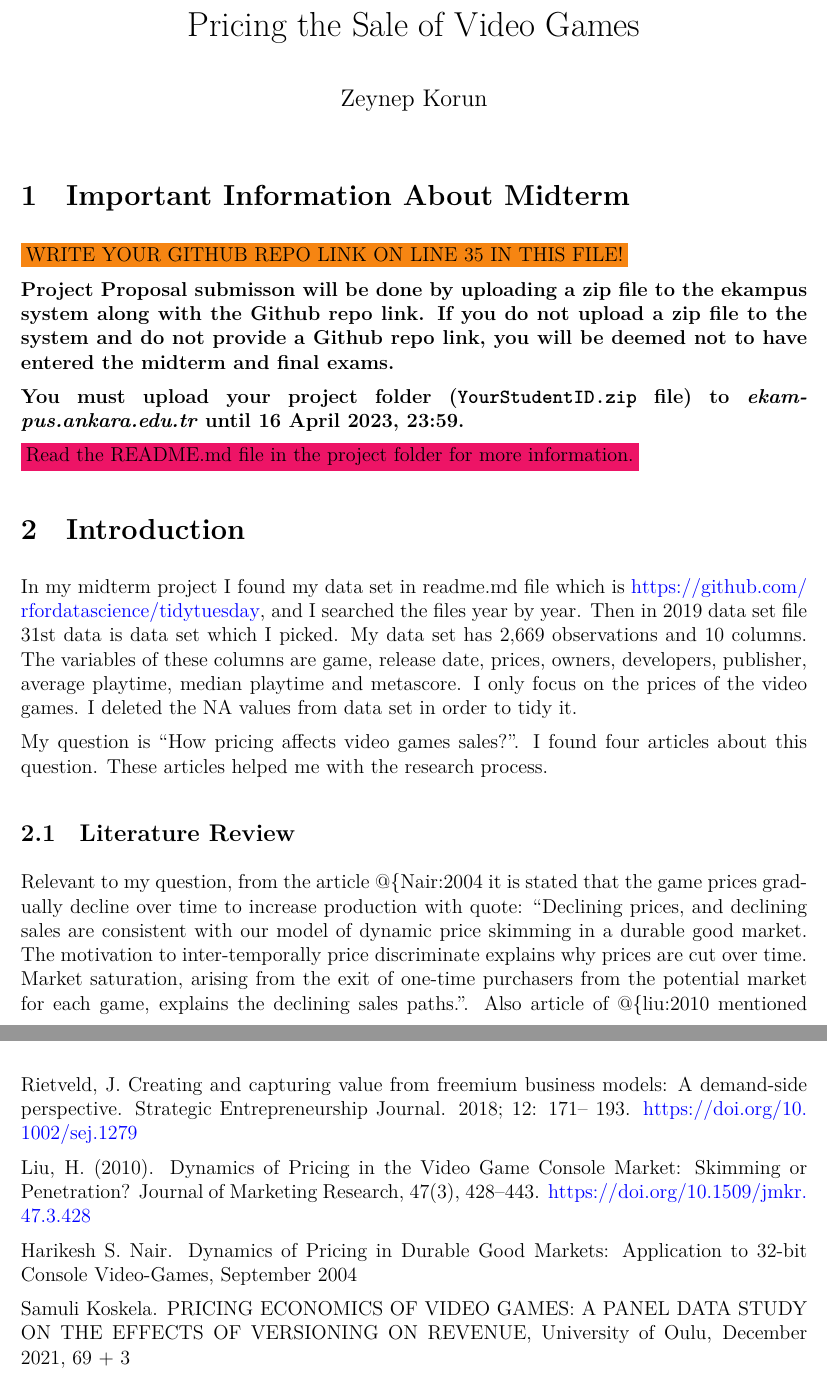
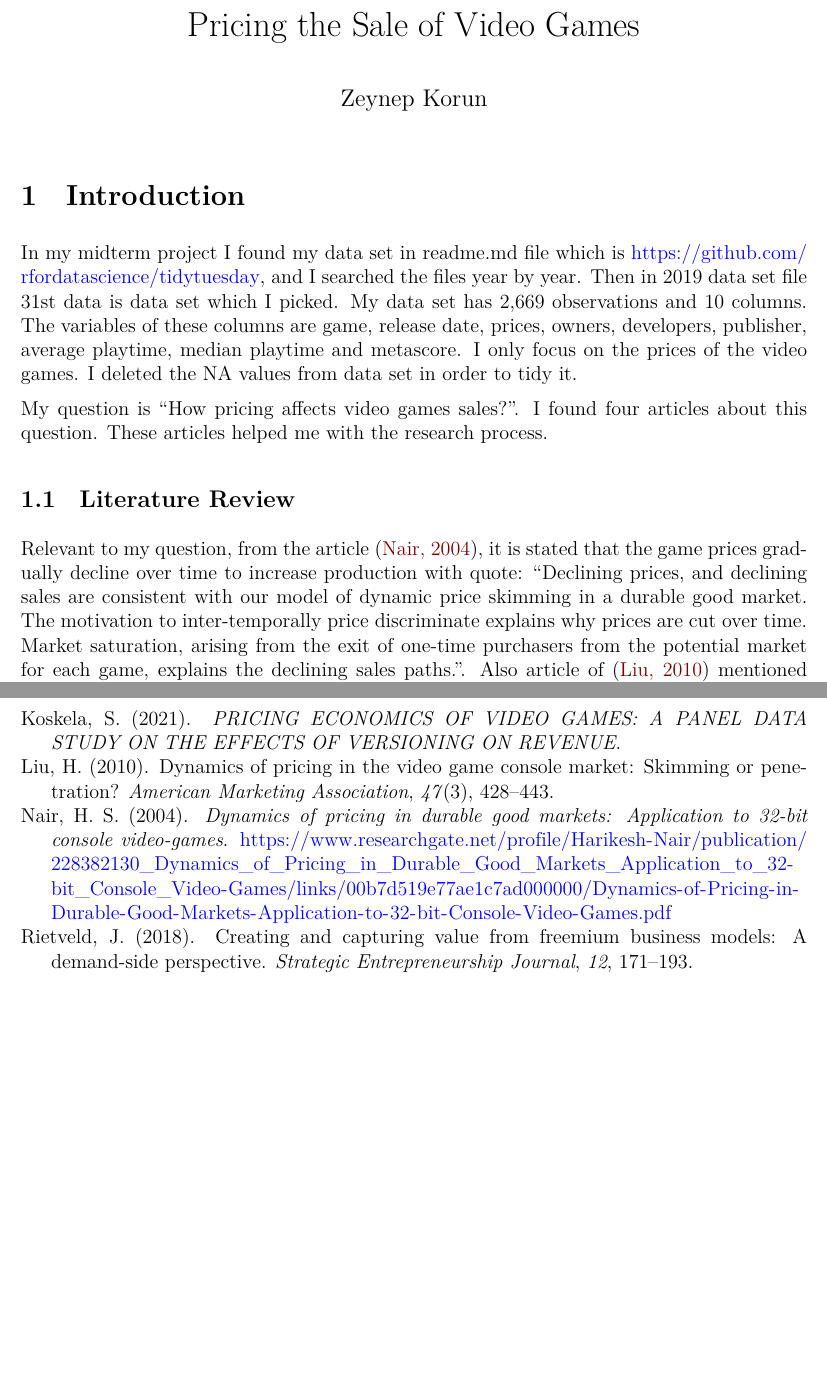
Before and after one commit to zeykrn/midterm, an R Markdown document (Proposal 2/proposal/proposal.Rmd): two parts of pages 1 and 3 of 3, joined at a grey line, cut so that both start at the same text, the shorter picture padded with empty space. The pictures show the output file Proposal 2/proposal/proposal.pdf that the author committed with the source.

Commit message:
final edit commit

```diff
--- a/Proposal 2/proposal/proposal.Rmd
+++ b/Proposal 2/proposal/proposal.Rmd
@@ -34,15 +34,6 @@ knitr::opts_chunk$set(cache = FALSE, echo = TRUE, message = FALSE, warning = FAL
 <!-- ======================================================================= -->
 [^1]: 20080393, [Github Repo](https://github.com/zeykrn/midterm.git)
 
-# Important Information About Midterm
-
-\colorbox{BurntOrange}{WRITE YOUR GITHUB REPO LINK ON LINE 35 IN THIS FILE!}
-
-**Project Proposal submisson will be done by uploading a zip file to the ekampus system along with the Github repo link. If you do not upload a zip file to the system and do not provide a Github repo link, you will be deemed not to have entered the midterm and final exams.**
-
-**You must upload your project folder (`YourStudentID.zip` file) to *ekampus.ankara.edu.tr* until 16 April 2023, 23:59.**
-
-\colorbox{WildStrawberry}{Read the README.md file in the project folder for more information.}
 
 # Introduction
 
@@ -68,9 +53,0 @@ knitr::opts_chunk$set(cache = FALSE, echo = TRUE, message = FALSE, warning = FAL
-Rietveld, J. Creating and capturing value from freemium business models: A demand-side perspective. Strategic Entrepreneurship Journal. 2018; 12: 171– 193. https://doi.org/10.1002/sej.1279
-
-Liu, H. (2010). Dynamics of Pricing in the Video Game Console Market: Skimming or Penetration? Journal of Marketing Research, 47(3), 428–443. https://doi.org/10.1509/jmkr.47.3.428
-
-Harikesh S. Nair. Dynamics of Pricing in Durable Good Markets: Application
-to 32-bit Console Video-Games, September 2004
-
-Samuli Koskela. PRICING ECONOMICS OF VIDEO GAMES:
-A PANEL DATA STUDY ON THE EFFECTS OF VERSIONING ON REVENUE, University of Oulu, December 2021, 69 + 3
```
Also changed, not shown: Proposal 2/proposal/proposal.pdf, Proposal 2/proposal/proposal.Rmd (9 more changed lines).
